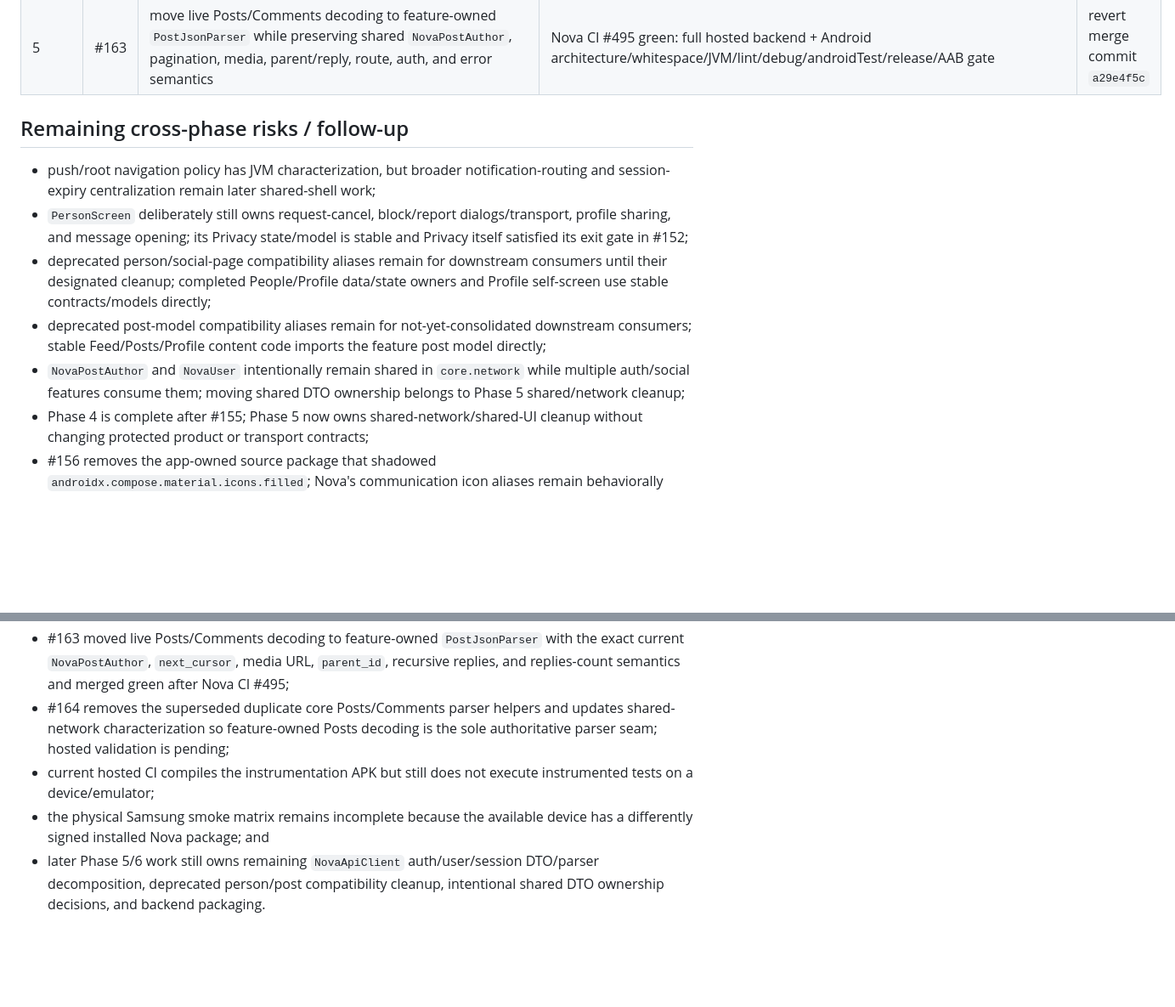
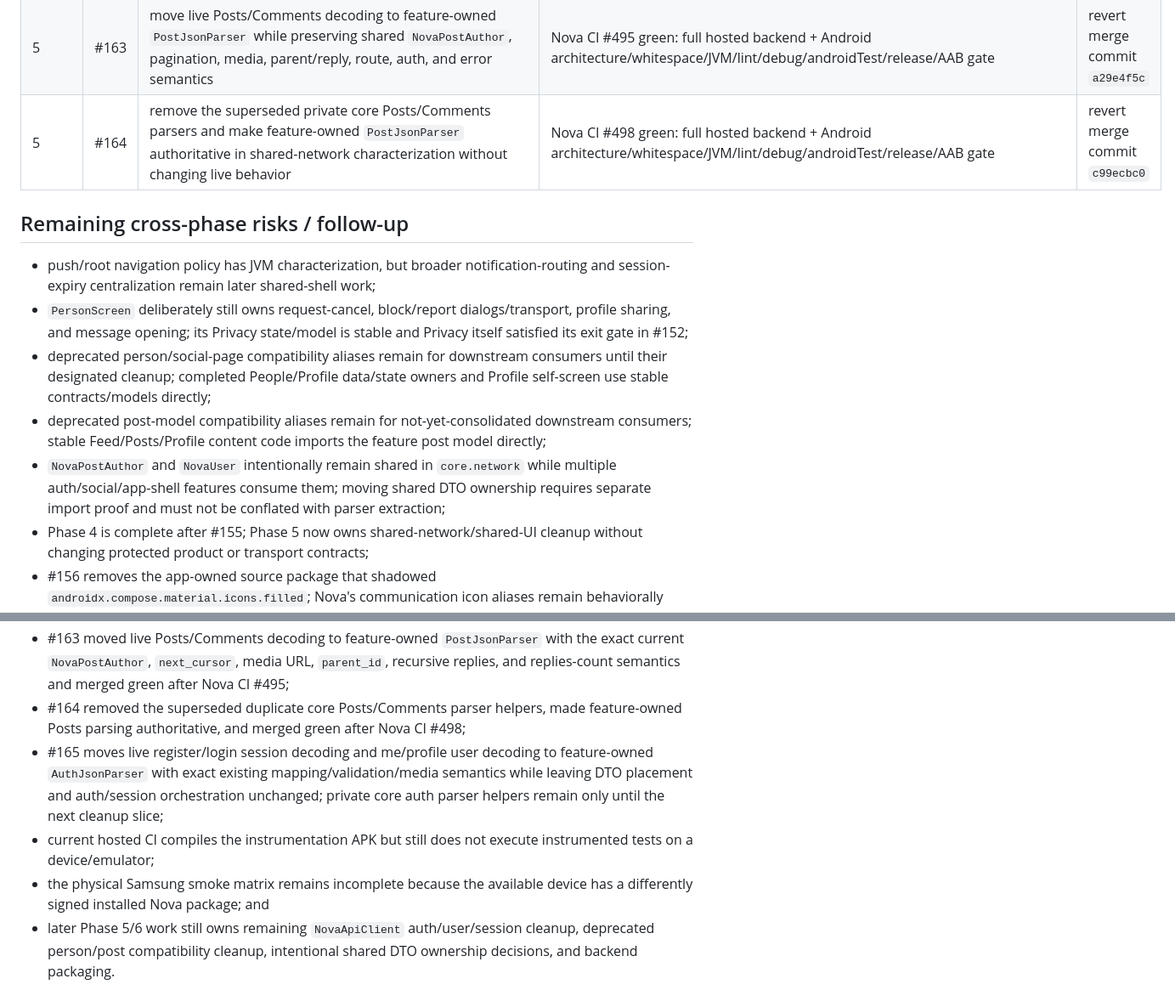
Before and after one commit to omarkhair-labs/nova, a Markdown page: docs/architecture/PROGRESS.md, 2 parts joined by grey strips. Shown at 85% size. Drawn GitHub-style; blank space fills up the shorter version.

Commit message:
Phase 5: record Auth parser live-switch progress

```diff
--- a/docs/architecture/PROGRESS.md
+++ b/docs/architecture/PROGRESS.md
@@ -85,6 +85,7 @@ Update this table in every consolidation PR.
 | 5 | #161 | move live People response decoding to feature-owned `PeopleJsonParser` while preserving exact field mapping, media URL resolution, routes, auth, and error behavior | Nova CI #488 green: full hosted backend + Android architecture/whitespace/JVM/lint/debug/androidTest/release/AAB gate | revert merge commit `0e553552` |
 | 5 | #162 | remove the superseded private core People parser and make feature-owned `PeopleJsonParser` authoritative in both People and shared-network architecture gates without changing live behavior | Nova CI #491 green: full hosted backend + Android architecture/whitespace/JVM/lint/debug/androidTest/release/AAB gate | revert merge commit `c3c0aa80` |
 | 5 | #163 | move live Posts/Comments decoding to feature-owned `PostJsonParser` while preserving shared `NovaPostAuthor`, pagination, media, parent/reply, route, auth, and error semantics | Nova CI #495 green: full hosted backend + Android architecture/whitespace/JVM/lint/debug/androidTest/release/AAB gate | revert merge commit `a29e4f5c` |
+| 5 | #164 | remove the superseded private core Posts/Comments parsers and make feature-owned `PostJsonParser` authoritative in shared-network characterization without changing live behavior | Nova CI #498 green: full hosted backend + Android architecture/whitespace/JVM/lint/debug/androidTest/release/AAB gate | revert merge commit `c99ecbc0` |
 
 ## Remaining cross-phase risks / follow-up
 
@@ -92,7 +93,7 @@ Update this table in every consolidation PR.
 - `PersonScreen` deliberately still owns request-cancel, block/report dialogs/transport, profile sharing, and message opening; its Privacy state/model is stable and Privacy itself satisfied its exit gate in #152;
 - deprecated person/social-page compatibility aliases remain for downstream consumers until their designated cleanup; completed People/Profile data/state owners and Profile self-screen use stable contracts/models directly;
 - deprecated post-model compatibility aliases remain for not-yet-consolidated downstream consumers; stable Feed/Posts/Profile content code imports the feature post model directly;
-- `NovaPostAuthor` and `NovaUser` intentionally remain shared in `core.network` while multiple auth/social features consume them; moving shared DTO ownership belongs to Phase 5 shared/network cleanup;
+- `NovaPostAuthor` and `NovaUser` intentionally remain shared in `core.network` while multiple auth/social/app-shell features consume them; moving shared DTO ownership requires separate import proof and must not be conflated with parser extraction;
 - Phase 4 is complete after #155; Phase 5 now owns shared-network/shared-UI cleanup without changing protected product or transport contracts;
 - #156 removes the app-owned source package that shadowed `androidx.compose.material.icons.filled`; Nova's communication icon aliases remain behaviorally identical under `com.nova.app.ui.icons`, with CI enforcement against framework namespace shadowing;
 - #157 removes only `.idea/deploymentTargetSelector.xml` as proven user-local Android Studio deployment state; intentional shared project configuration remains tracked;
@@ -102,7 +103,8 @@ Update this table in every consolidation PR.
 - #161 moved the live People response-decoding path to feature-owned `PeopleJsonParser` with the exact previous field mapping and the existing `resolveMediaUrl` callback; Nova CI #488 completed green;
 - #162 removed the superseded private core People parser, made feature-owned People decoding authoritative in both architecture gates, and merged green after Nova CI #491;
 - #163 moved live Posts/Comments decoding to feature-owned `PostJsonParser` with the exact current `NovaPostAuthor`, `next_cursor`, media URL, `parent_id`, recursive replies, and replies-count semantics and merged green after Nova CI #495;
-- #164 removes the superseded duplicate core Posts/Comments parser helpers and updates shared-network characterization so feature-owned Posts decoding is the sole authoritative parser seam; hosted validation is pending;
+- #164 removed the superseded duplicate core Posts/Comments parser helpers, made feature-owned Posts parsing authoritative, and merged green after Nova CI #498;
+- #165 moves live register/login session decoding and me/profile user decoding to feature-owned `AuthJsonParser` with exact existing mapping/validation/media semantics while leaving DTO placement and auth/session orchestration unchanged; private core auth parser helpers remain only until the next cleanup slice;
 - current hosted CI compiles the instrumentation APK but still does not execute instrumented tests on a device/emulator;
 - the physical Samsung smoke matrix remains incomplete because the available device has a differently signed installed Nova package; and
-- later Phase 5/6 work still owns remaining `NovaApiClient` auth/user/session DTO/parser decomposition, deprecated person/post compatibility cleanup, intentional shared DTO ownership decisions, and backend packaging.
+- later Phase 5/6 work still owns remaining `NovaApiClient` auth/user/session cleanup, deprecated person/post compatibility cleanup, intentional shared DTO ownership decisions, and backend packaging.
```
Also changed, not shown: other parts of docs/architecture/PROGRESS.md (+7 -7 lines).
